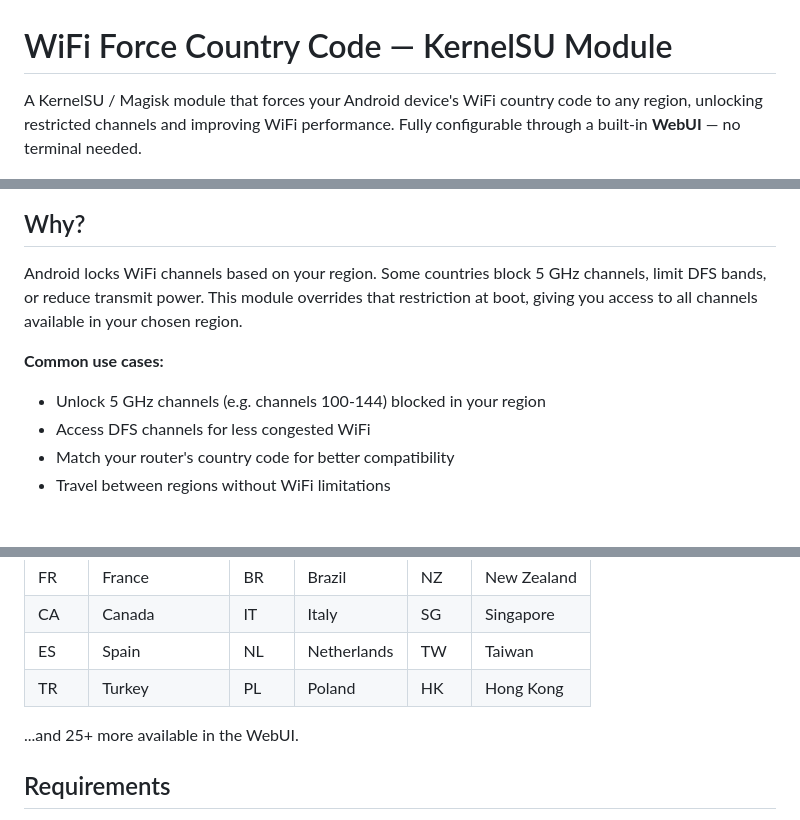
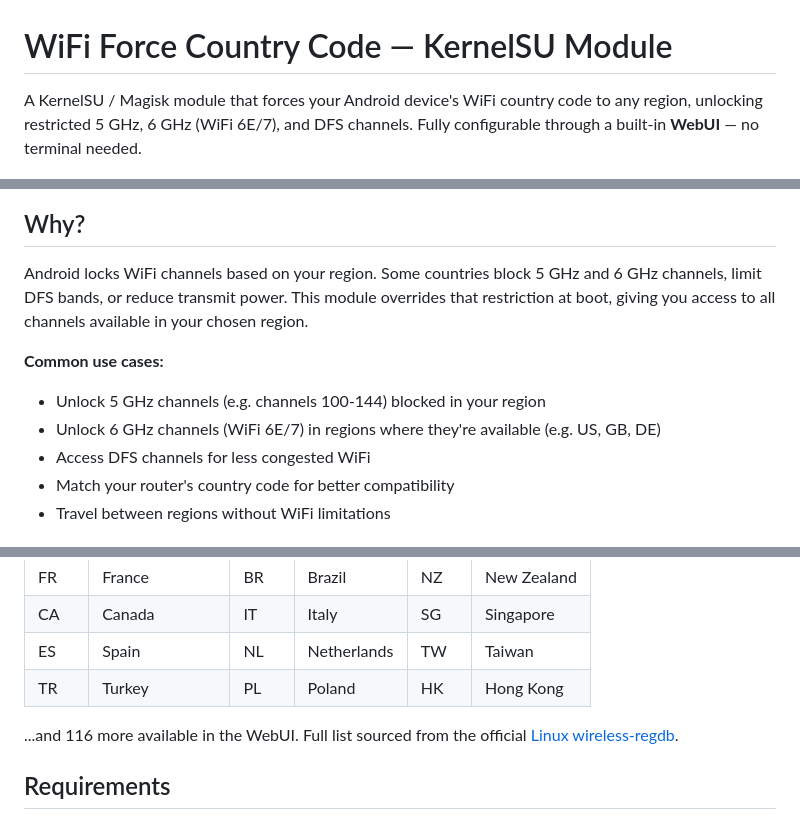
Before and after one commit to burakgon/KernelSU-WiFi-Country-Code, a Markdown page: README.md, 3 parts joined by grey strips. GitHub-like rendering.

Commit message:
README: Add 6 GHz / WiFi 6E/7 channel unlocking

```diff
--- a/README.md
+++ b/README.md
@@ -1,6 +1,6 @@
 # WiFi Force Country Code — KernelSU Module
 
-A KernelSU / Magisk module that forces your Android device's WiFi country code to any region, unlocking restricted channels and improving WiFi performance. Fully configurable through a built-in **WebUI** — no terminal needed.
+A KernelSU / Magisk module that forces your Android device's WiFi country code to any region, unlocking restricted 5 GHz, 6 GHz (WiFi 6E/7), and DFS channels. Fully configurable through a built-in **WebUI** — no terminal needed.
 
 <p align="center">
   <img src="screenshot.png" alt="WebUI Screenshot" width="300">
@@ -8,10 +8,11 @@ A KernelSU / Magisk module that forces your Android device's WiFi country code t
 
 ## Why?
 
-Android locks WiFi channels based on your region. Some countries block 5 GHz channels, limit DFS bands, or reduce transmit power. This module overrides that restriction at boot, giving you access to all channels available in your chosen region.
+Android locks WiFi channels based on your region. Some countries block 5 GHz and 6 GHz channels, limit DFS bands, or reduce transmit power. This module overrides that restriction at boot, giving you access to all channels available in your chosen region.
 
 **Common use cases:**
 - Unlock 5 GHz channels (e.g. channels 100-144) blocked in your region
+- Unlock 6 GHz channels (WiFi 6E/7) in regions where they're available (e.g. US, GB, DE)
 - Access DFS channels for less congested WiFi
 - Match your router's country code for better compatibility
 - Travel between regions without WiFi limitations
@@ -67,7 +68,7 @@ The country code and enabled state are read from a config file (`country.conf`)
 | ES | Spain | NL | Netherlands | TW | Taiwan |
 | TR | Turkey | PL | Poland | HK | Hong Kong |
 
-...and 25+ more available in the WebUI.
+...and 116 more available in the WebUI. Full list sourced from the official [Linux wireless-regdb](https://git.kernel.org/pub/scm/linux/kernel/git/sforshee/wireless-regdb.git/).
 
 ## Requirements
 
```
